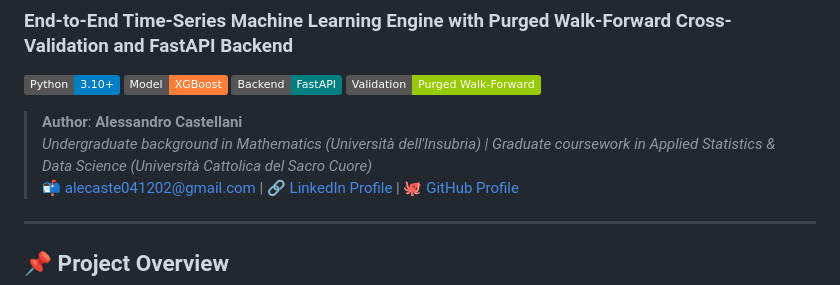
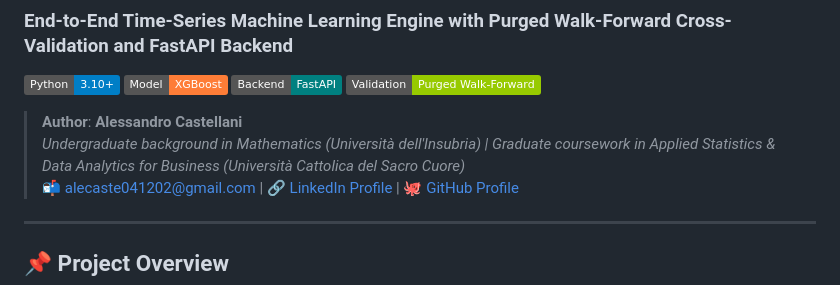
Before and after one commit to apmcastellani-projects/xgboost-prediction-dashboard, a Markdown page: README.md, the part around the change. Rendered like a GitHub page; badges without logos.

```diff
--- a/README.md
+++ b/README.md
@@ -7,7 +7,7 @@
 [![Validation](https://img.shields.io/badge/Validation-Purged%20Walk--Forward-green.svg)]()
 
 > **Author**: **Alessandro Castellani**
-> *Undergraduate background in Mathematics (Università dell'Insubria) | Graduate coursework in Applied Statistics & Data Science (Università Cattolica del Sacro Cuore)*
+> *Undergraduate background in Mathematics (Università dell'Insubria) | Graduate coursework in Applied Statistics & Data Analytics for Business (Università Cattolica del Sacro Cuore)*
 > 📬 [alecaste041202@gmail.com](mailto:alecaste041202@gmail.com) | 🔗 [LinkedIn Profile](https://www.linkedin.com/in/alessandro-castellani-4905a7246-4905a7246/-4905a7246/) | 🐙 [GitHub Profile](https://github.com/apmcastellani-projects)
 
 ---
```
